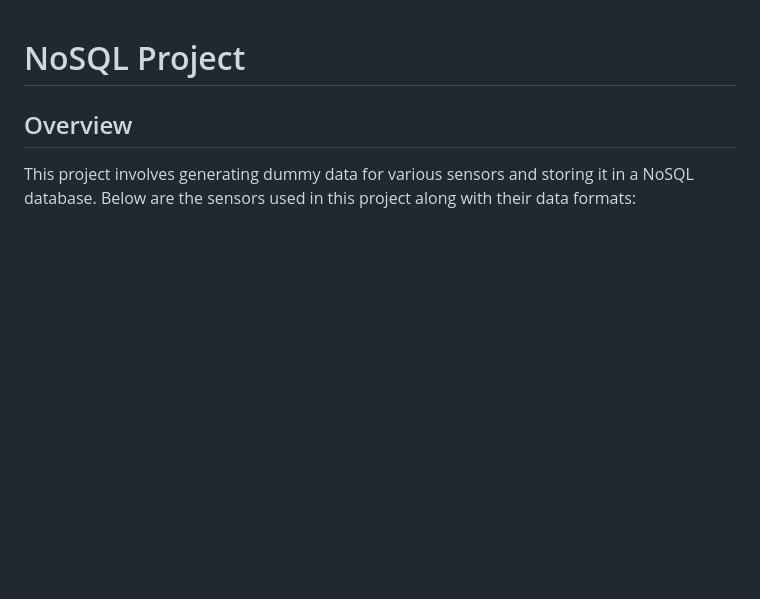
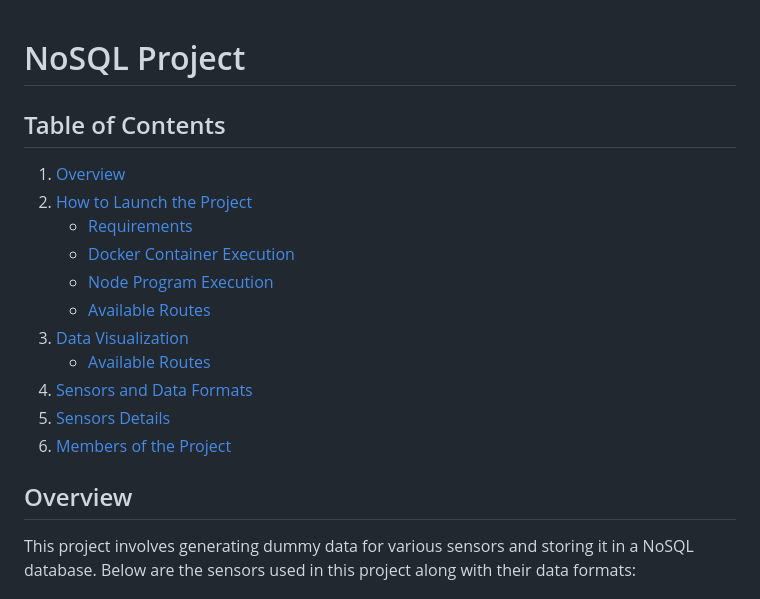
Before and after one commit to yaxsomo/nosql-project, a Markdown page: README.md, the part around the change. Rendered like a GitHub page; blank space fills up the shorter version.

Commit message:
Added table of contents

```diff
--- a/README.md
+++ b/README.md
@@ -1,4 +1,17 @@
 # NoSQL Project
+
+## Table of Contents
+1. [Overview](#overview)
+2. [How to Launch the Project](#how-to-launch-the-project)
+    - [Requirements](#requirements)
+    - [Docker Container Execution](#docker-container-execution)
+    - [Node Program Execution](#node-program-execution)
+    - [Available Routes](#available-routes)
+3. [Data Visualization](#data-visualization)
+    - [Available Routes](#available-routes-1)
+4. [Sensors and Data Formats](#sensors-and-data-formats)
+5. [Sensors Details](#sensors-details)
+6. [Members of the Project](#members-of-the-project)
 
 ## Overview
 
```
